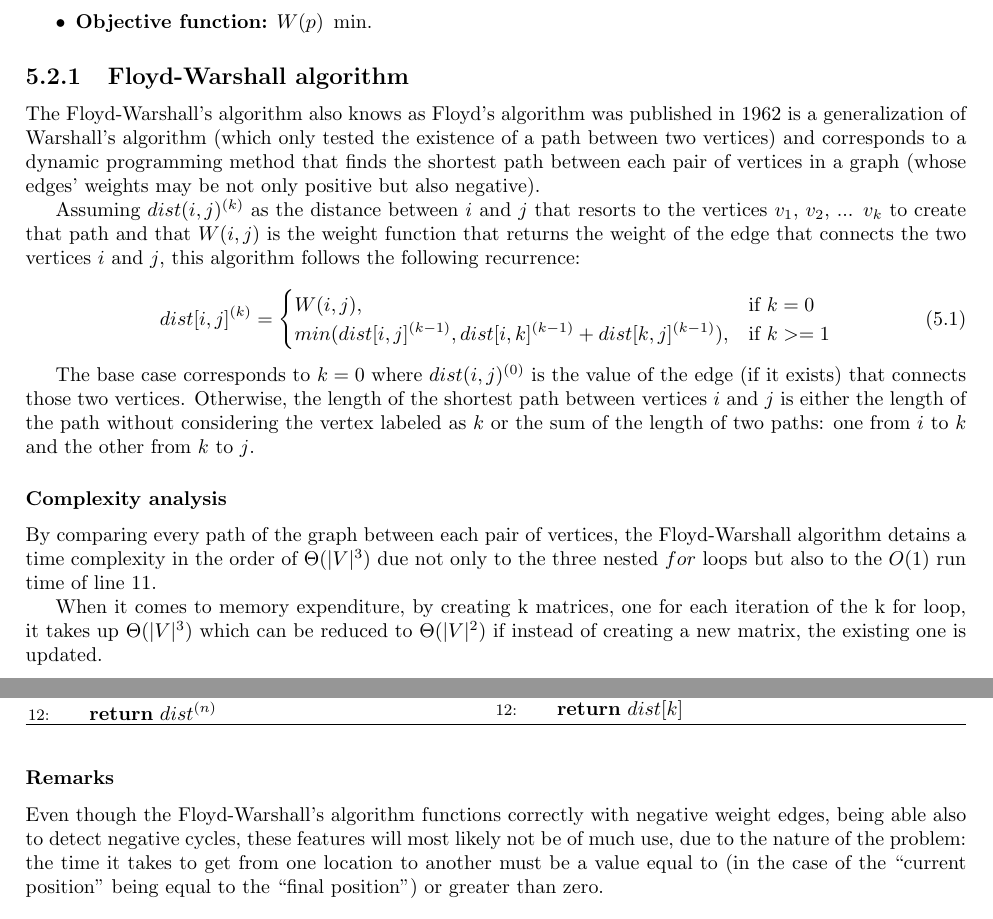
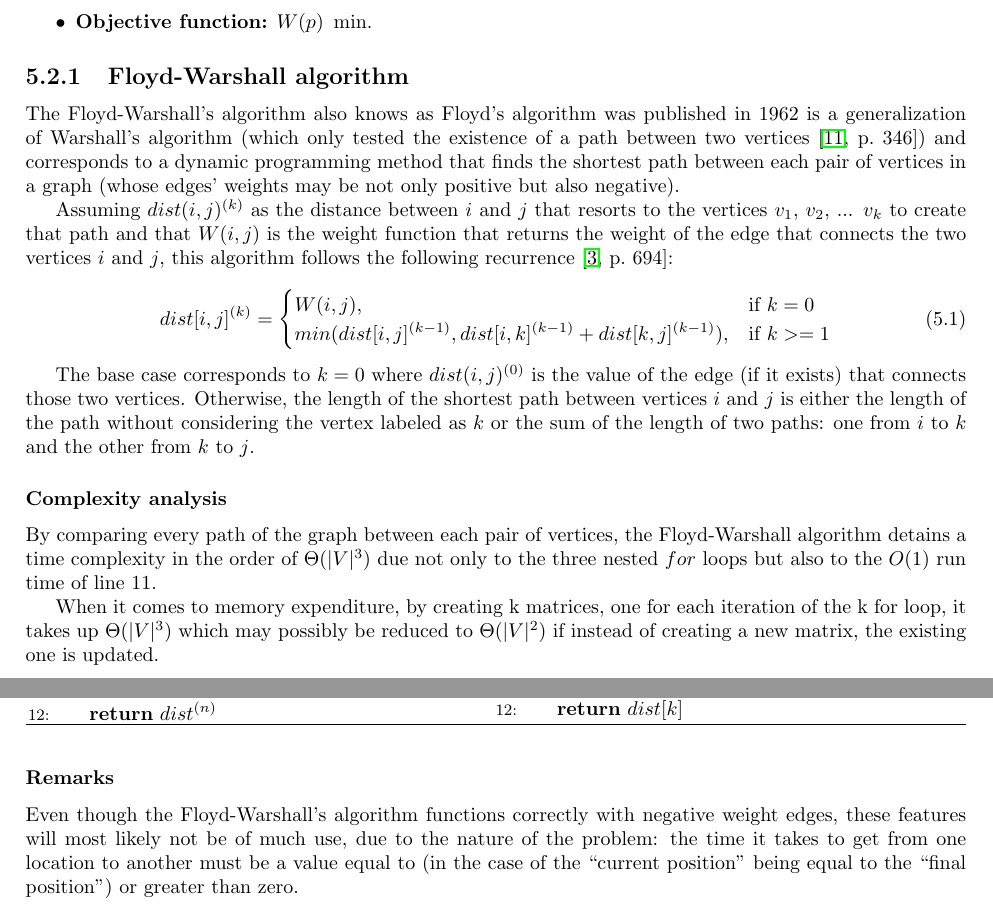
Before and after one commit to dmfrodrigues/feup-cal-proj, a LaTeX thesis (doc/report1/report_delivery1.tex, which reads doc/report1/algorithmic-problems/shortest-path/floyd-warshall.tex): two parts of pages 17 and 18 of 31, joined at a grey line, cut so that both start at the same text. Compiled offline with pdfLaTeX.

Commit message:
Changed a some things in Floyd-Warshall's and Added References to it

```diff
--- a/doc/report1/algorithmic-problems/shortest-path/floyd-warshall.tex
+++ b/doc/report1/algorithmic-problems/shortest-path/floyd-warshall.tex
@@ -1,10 +1,10 @@
 \subsection{Floyd-Warshall algorithm} \label{algorithm-shortestpath-floydwarshall}
 The Floyd-Warshall's algorithm also knows as Floyd's algorithm was published in 1962 is a generalization of Warshall's algorithm
-(which only tested the existence of a path between two vertices) and corresponds to a dynamic programming method
+(which only tested the existence of a path between two vertices \cite[p.~346]{floyd-alg}) and corresponds to a dynamic programming method
 that finds the shortest path between each pair of vertices in a graph (whose edges' weights may be not only positive but also negative).\par
 Assuming $dist(i, j)^{(k)}$ as the distance between $i$ and $j$ that resorts to the vertices $v_{1}$, $v_{2}$, ... $v_{k}$ to create that path
 and that $W(i,j)$ is the weight function that returns the weight of the edge that connects the two vertices $i$ and $j$,
-this algorithm follows the following recurrence:
+this algorithm follows the following recurrence \cite[p.~694]{intro-alg}:
 
 \begin{equation}
     dist[i,j]^{(k)}=\begin{cases}
@@ -73,8 +73,8 @@ labeled as $k$ or the sum of the length of two paths: one from $i$ to $k$ and th
 
 \subsubsection{Complexity analysis}
 By comparing every path of the graph between each pair of vertices, the Floyd-Warshall algorithm detains a time complexity in the order of $\Theta(|V|^3)$ due not only to the three nested $for$ loops but also to the $O(1)$ run time of line 11.\par
-When it comes to memory expenditure, by creating k matrices, one for each iteration of the k for loop, it takes up $\Theta(|V|^3)$ which can be reduced to $\Theta(|V|^2)$ if instead of creating a new matrix, the existing one is updated.
+When it comes to memory expenditure, by creating k matrices, one for each iteration of the k for loop, it takes up $\Theta(|V|^3)$ which may possibly be reduced to $\Theta(|V|^2)$ if instead of creating a new matrix, the existing one is updated.
 
 \subsubsection{Remarks}
-Even though the Floyd-Warshall's algorithm functions correctly with negative weight edges, being able also to detect negative cycles, these features will most likely not be of much use, due to the nature of the problem:
+Even though the Floyd-Warshall's algorithm functions correctly with negative weight edges, these features will most likely not be of much use, due to the nature of the problem:
 the time it takes to get from one location to another must be a value equal to (in the case of the ``current position" being equal to the ``final position") or greater than zero.
```
Also changed, not shown: doc/report1/report.bib (+11 -0 lines).
